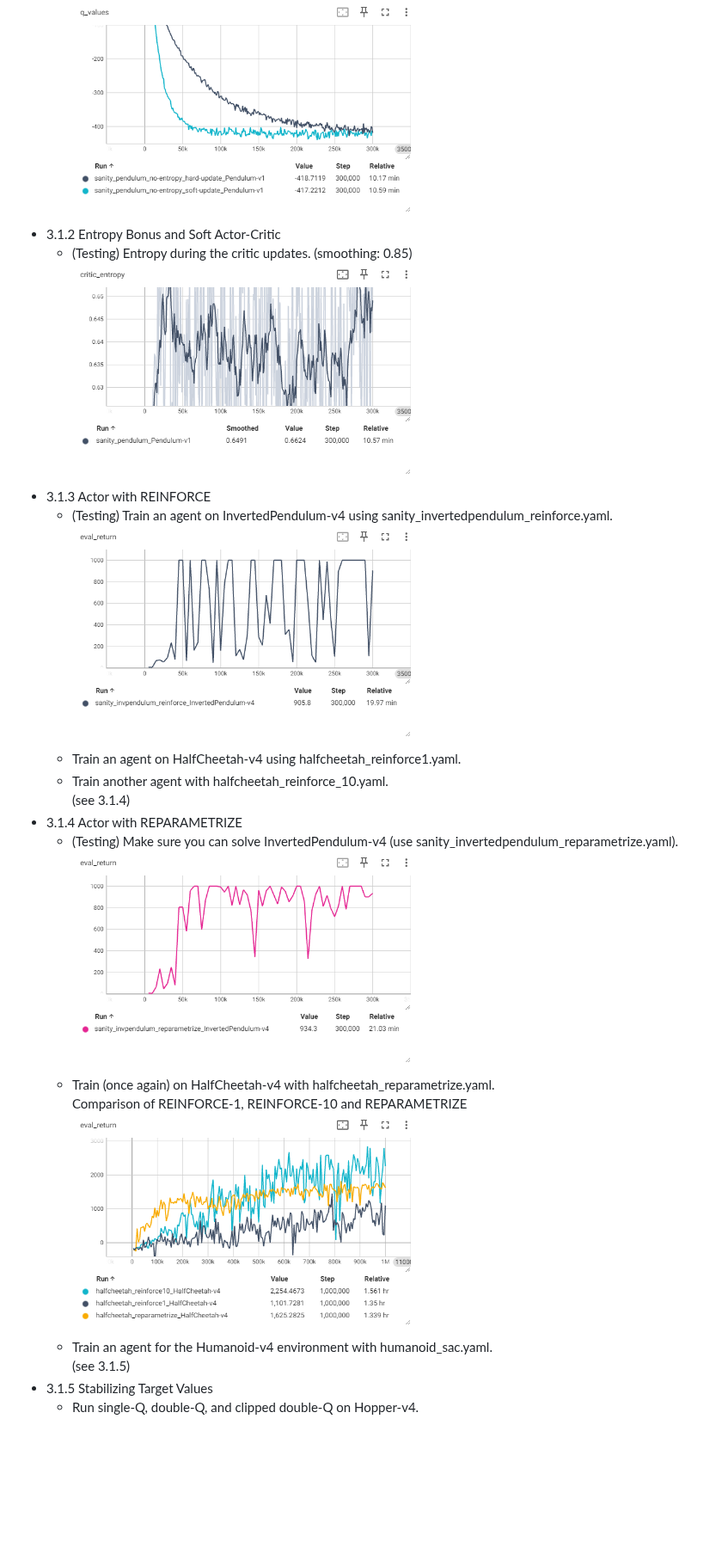
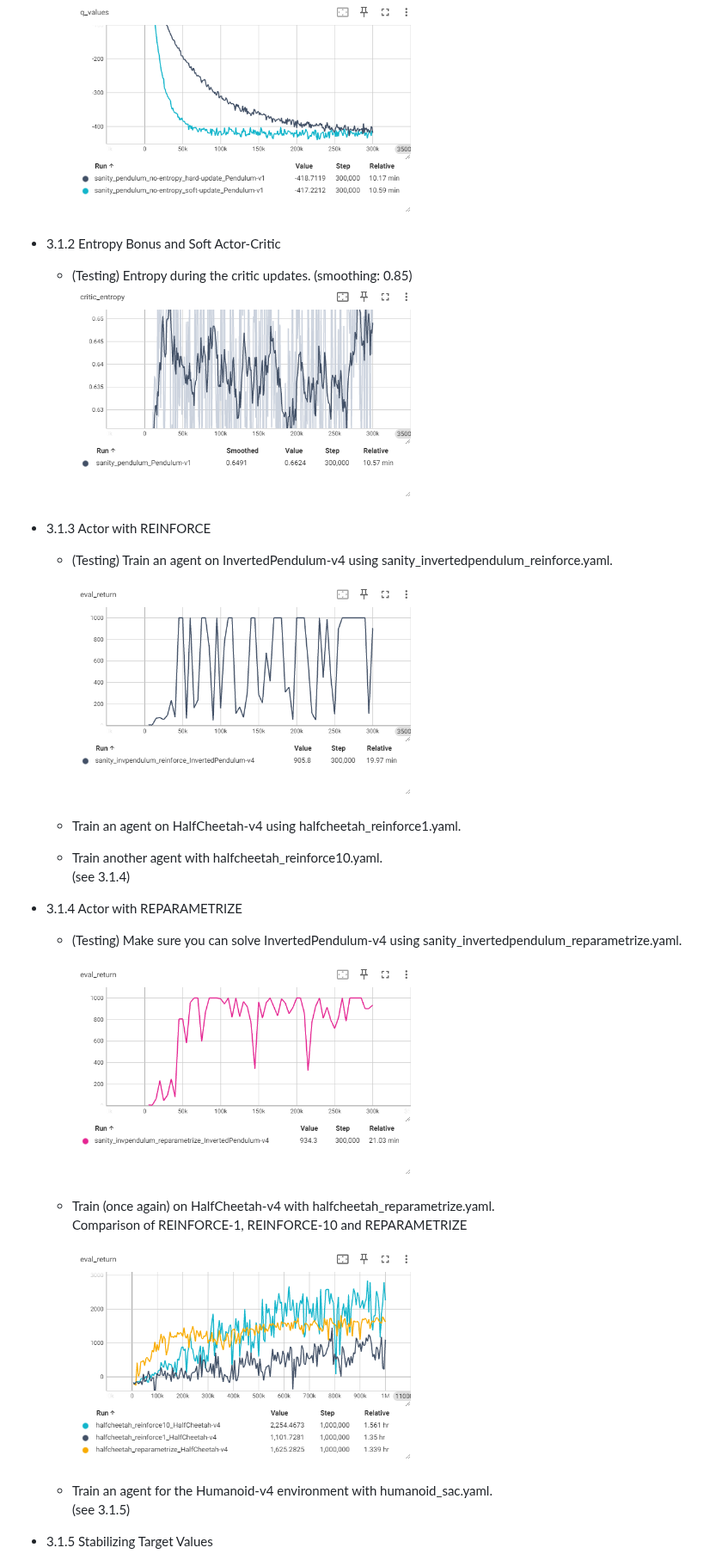
Before and after one commit to genecoding/Berkeley-CS285-Deep-RL-Fall2023, a Markdown page: hw3/README.md, the part around one of its changes. Shown at 86% size. GitHub-like rendering; blank space fills up the shorter version.

```diff
--- a/hw3/README.md
+++ b/hw3/README.md
@@ -78,29 +82,34 @@ Fix two bugs in `MemoryEfficientReplayBuffer`.
     <div>
      <img src="results/311.png" width="55%" />
     </div>
+
 * 3.1.2 Entropy Bonus and Soft Actor-Critic
   * (Testing) Entropy during the critic updates. (smoothing: 0.85)
     <div>
      <img src="results/312.png" width="55%" />
     </div>
+
 * 3.1.3 Actor with REINFORCE
   * (Testing) Train an agent on InvertedPendulum-v4 using sanity_invertedpendulum_reinforce.yaml.
     <div>
      <img src="results/313_invpendulum.png" width="55%" />
     </div>
+
   * Train an agent on HalfCheetah-v4 using halfcheetah_reinforce1.yaml.
-  * Train another agent with halfcheetah_reinforce_10.yaml.
+  * Train another agent with halfcheetah_reinforce10.yaml.
     (see 3.1.4)
 * 3.1.4 Actor with REPARAMETRIZE
-  * (Testing) Make sure you can solve InvertedPendulum-v4 (use sanity_invertedpendulum_reparametrize.yaml).
+  * (Testing) Make sure you can solve InvertedPendulum-v4 using sanity_invertedpendulum_reparametrize.yaml.
     <div>
      <img src="results/314_invpendulum.png" width="55%" />
     </div>
+
   * Train (once again) on HalfCheetah-v4 with halfcheetah_reparametrize.yaml.
     Comparison of REINFORCE-1, REINFORCE-10 and REPARAMETRIZE
     <div>
      <img src="results/314_halfcheetah.png" width="55%" />
     </div>
+
   * Train an agent for the Humanoid-v4 environment with humanoid_sac.yaml.
     (see 3.1.5)
 * 3.1.5 Stabilizing Target Values
```
Also changed, not shown: other parts of hw3/README.md (+7 -1 lines).
